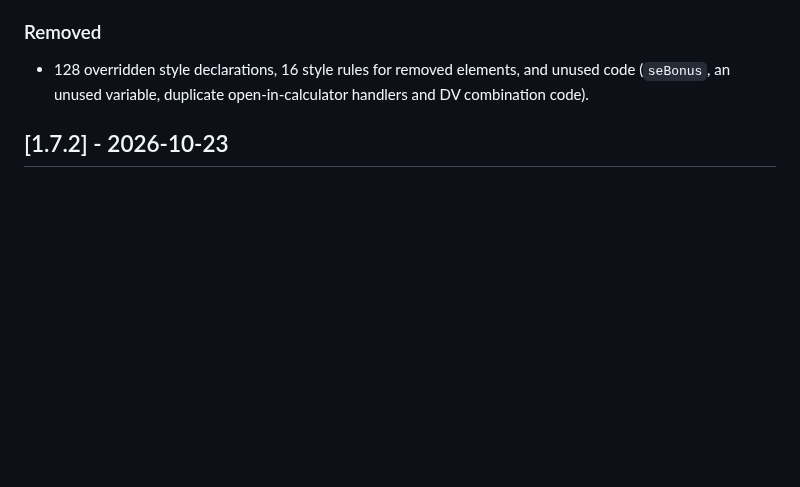
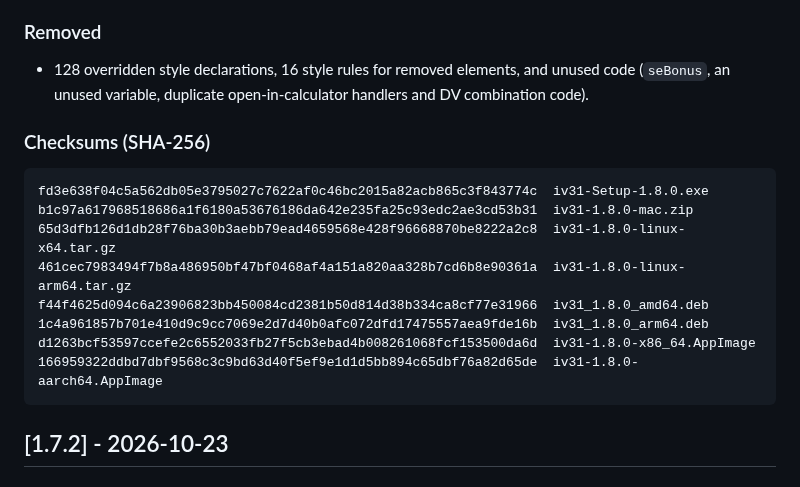
Before and after one commit to scooby5328-design/iV31, a Markdown page: CHANGELOG.md, the part around the change. GitHub-like rendering; blank space fills up the shorter version.

Commit message:
Add the 1.8.0 checksums to the changelog
Co-Authored-By: Claude Opus 5.5 <noreply@anthropic.com>
Claude-Session: https://claude.ai/code/session_012ASgdvnYCFA2CoXBysf8wz

````diff
--- a/CHANGELOG.md
+++ b/CHANGELOG.md
@@ -30,6 +30,19 @@ The format follows [Keep a Changelog](https://keepachangelog.com/en/1.1.0/), and
 
 ### Removed
 - 128 overridden style declarations, 16 style rules for removed elements, and unused code (`seBonus`, an unused variable, duplicate open-in-calculator handlers and DV combination code).
+
+### Checksums (SHA-256)
+
+```
+fd3e638f04c5a562db05e3795027c7622af0c46bc2015a82acb865c3f843774c  iv31-Setup-1.8.0.exe
+b1c97a617968518686a1f6180a53676186da642e235fa25c93edc2ae3cd53b31  iv31-1.8.0-mac.zip
+65d3dfb126d1db28f76ba30b3aebb79ead4659568e428f96668870be8222a2c8  iv31-1.8.0-linux-x64.tar.gz
+461cec7983494f7b8a486950bf47bf0468af4a151a820aa328b7cd6b8e90361a  iv31-1.8.0-linux-arm64.tar.gz
+f44f4625d094c6a23906823bb450084cd2381b50d814d38b334ca8cf77e31966  iv31_1.8.0_amd64.deb
+1c4a961857b701e410d9c9cc7069e2d7d40b0afc072dfd17475557aea9fde16b  iv31_1.8.0_arm64.deb
+d1263bcf53597ccefe2c6552033fb27f5cb3ebad4b008261068fcf153500da6d  iv31-1.8.0-x86_64.AppImage
+166959322ddbd7dbf9568c3c9bd63d40f5ef9e1d1d5bb894c65dbf76a82d65de  iv31-1.8.0-aarch64.AppImage
+```
 
 ## [1.7.2] - 2026-10-23
 
````
